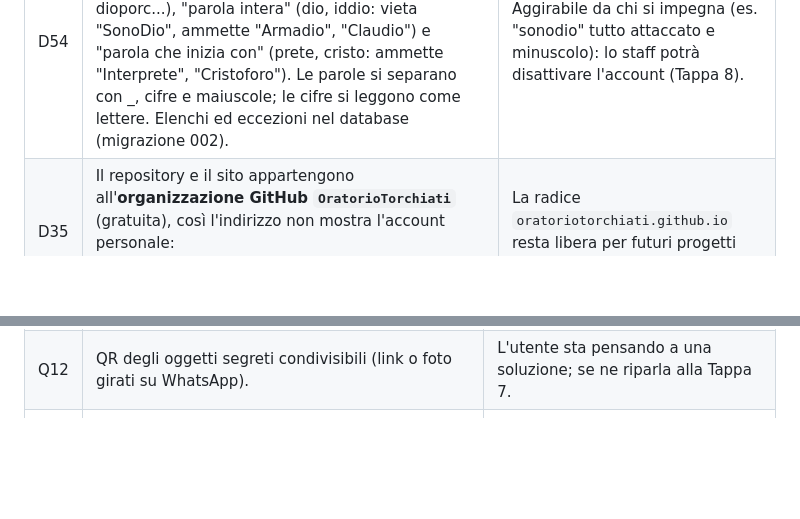
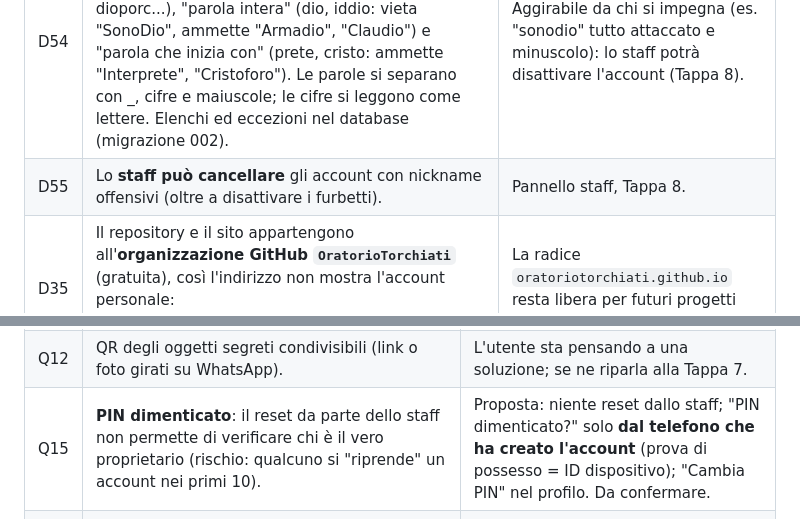
Before and after one commit to OratorioTorchiati/sagra-porcino, a Markdown page: docs/05-DECISIONI.md, 2 parts joined by grey strips. Drawn GitHub-style; blank space fills up the shorter version.

Commit message:
Decisioni: lo staff può cancellare account offensivi (D55); proposta sul PIN dimenticato (Q15)
Co-Authored-By: Claude Opus 5.5 <noreply@anthropic.com>

```diff
--- a/docs/05-DECISIONI.md
+++ b/docs/05-DECISIONI.md
@@ -59,6 +59,7 @@ Questo file **ha la precedenza** sugli altri documenti. Aggiornarlo a ogni nuova
 | D52 | **Punteggi di prova separati per giocatore**: il "migliore" delle partite di prova, salvato sul telefono, è distinto per account (e per ospite). Chi entra con il suo account non vede i punteggi fatti da altri o da ospite sullo stesso telefono. | Corregge il bug segnalato. Dalla Tappa 5 il migliore vero arriva dal server, legato all'account. |
 | D53 | Le **conferme** (es. "Vuoi davvero uscire?") si mostrano in una **finestra davanti a tutto**, non in fondo alla pagina: visibili su ogni telefono senza scorrere. | |
 | D54 | **Nickname senza bestemmie né insulti**, senza censurare parole innocue: regole "contiene" (porco/a, madonn, gesu, bestemm, dioca, dioporc...), "parola intera" (dio, iddio: vieta "SonoDio", ammette "Armadio", "Claudio") e "parola che inizia con" (prete, cristo: ammette "Interprete", "Cristoforo"). Le parole si separano con _, cifre e maiuscole; le cifre si leggono come lettere. Elenchi ed eccezioni nel database (migrazione 002). | Aggirabile da chi si impegna (es. "sonodio" tutto attaccato e minuscolo): lo staff potrà disattivare l'account (Tappa 8). |
+| D55 | Lo **staff può cancellare** gli account con nickname offensivi (oltre a disattivare i furbetti). | Pannello staff, Tappa 8. |
 | D35 | Il repository e il sito appartengono all'**organizzazione GitHub `OratorioTorchiati`** (gratuita), così l'indirizzo non mostra l'account personale: **https://oratoriotorchiati.github.io/sagra-porcino/**. | La radice `oratoriotorchiati.github.io` resta libera per futuri progetti dell'oratorio. |
 
 ## Questioni aperte
@@ -79,6 +80,7 @@ Valori di default già scelti, in modo che il lavoro non si blocchi. Da conferma
 | Q10 | Dominio personalizzato? | No, URL di GitHub Pages. |
 | Q11 | ~~Come impedire l'invio di punteggi falsi e riconoscere i bot?~~ | **Risolta** → D33, D34. |
 | Q12 | QR degli oggetti segreti condivisibili (link o foto girati su WhatsApp). | L'utente sta pensando a una soluzione; se ne riparla alla Tappa 7. |
+| Q15 | **PIN dimenticato**: il reset da parte dello staff non permette di verificare chi è il vero proprietario (rischio: qualcuno si "riprende" un account nei primi 10). | Proposta: niente reset dallo staff; "PIN dimenticato?" solo **dal telefono che ha creato l'account** (prova di possesso = ID dispositivo); "Cambia PIN" nel profilo. Da confermare. |
 | Q14 | Indirizzo sul dominio dell'oratorio (es. `sagra.oratoriotorchiati.it`) senza toccare il sito esistente: basta un record CNAME nel pannello DNS del dominio. | Rimandato. Da decidere: nome del sottodominio e chi ha accesso al pannello DNS. Se si fa, va rigenerato il QR (prima di stamparlo). |
 | Q13 | ~~Punteggio del Memory~~ | **Risolta** → D42. |
 
```
